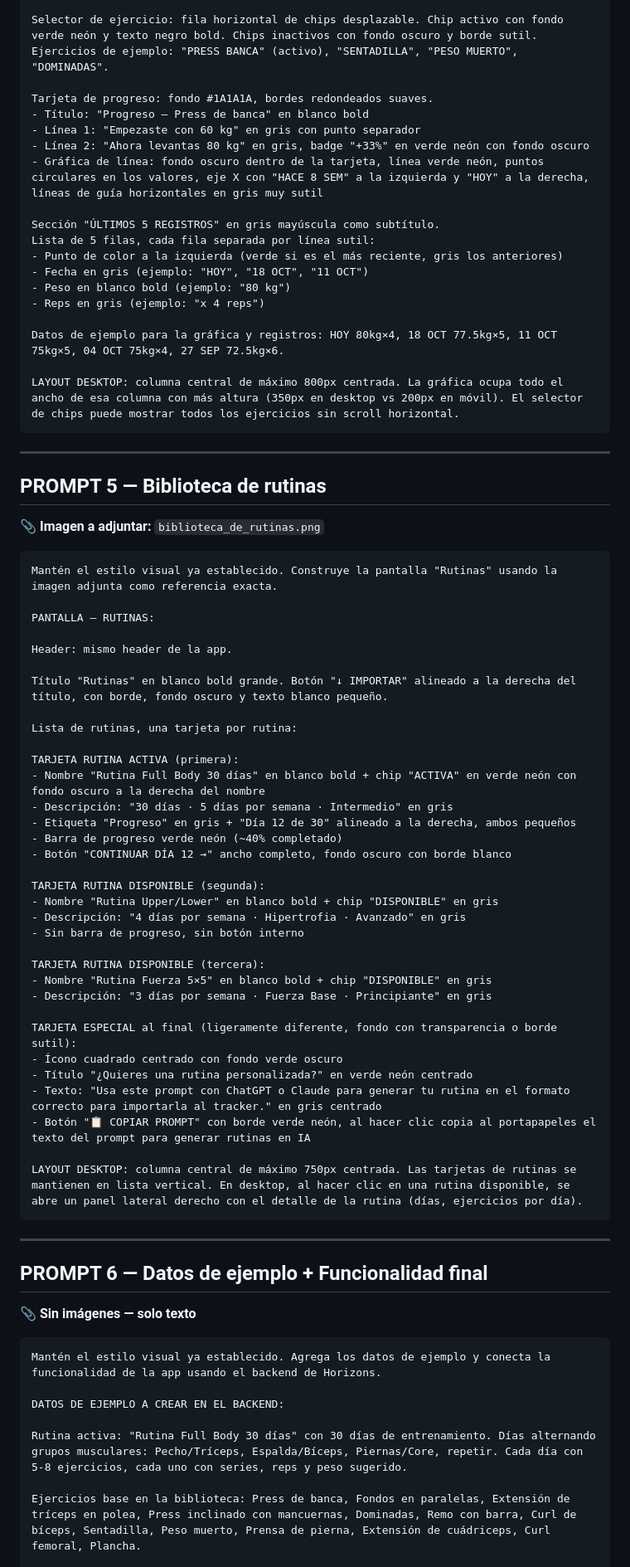
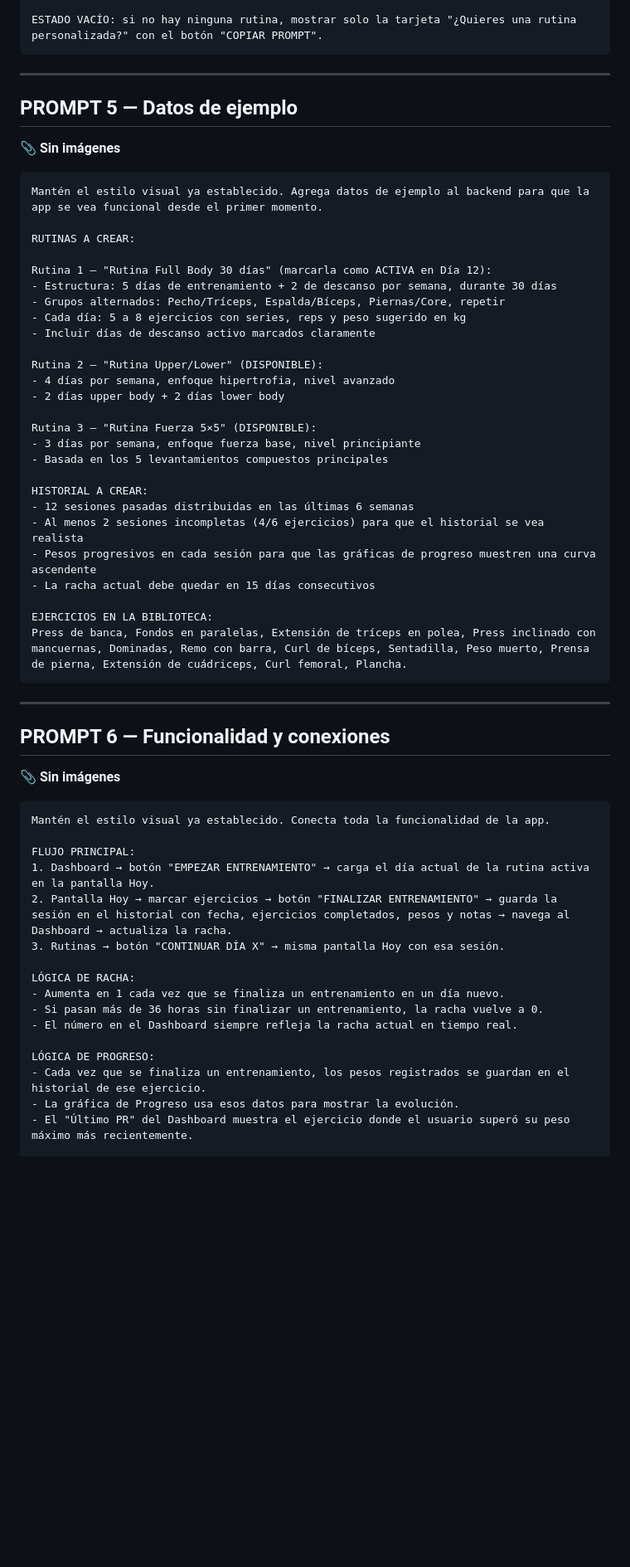
Before and after one commit to LokiMaxFK/hostinger-horizons, a Markdown page: gymtracker/horizons-prompts.md, the part around one of its changes. Shown at 83% size. GitHub-like rendering; blank space fills up the shorter version.

````diff
--- a/gymtracker/horizons-prompts.md
+++ b/gymtracker/horizons-prompts.md
@@ -129,78 +101,63 @@ Header: mismo header de la app.
 
-Selector de ejercicio: fila horizontal de chips desplazable. Chip activo con fondo verde neón y texto negro bold. Chips inactivos con fondo oscuro y borde sutil. Ejercicios de ejemplo: "PRESS BANCA" (activo), "SENTADILLA", "PESO MUERTO", "DOMINADAS".
-
-Tarjeta de progreso: fondo #1A1A1A, bordes redondeados suaves.
-- Título: "Progreso — Press de banca" en blanco bold
-- Línea 1: "Empezaste con 60 kg" en gris con punto separador
-- Línea 2: "Ahora levantas 80 kg" en gris, badge "+33%" en verde neón con fondo oscuro
-- Gráfica de línea: fondo oscuro dentro de la tarjeta, línea verde neón, puntos circulares en los valores, eje X con "HACE 8 SEM" a la izquierda y "HOY" a la derecha, líneas de guía horizontales en gris muy sutil
-
-Sección "ÚLTIMOS 5 REGISTROS" en gris mayúscula como subtítulo.
-Lista de 5 filas, cada fila separada por línea sutil:
-- Punto de color a la izquierda (verde si es el más reciente, gris los anteriores)
-- Fecha en gris (ejemplo: "HOY", "18 OCT", "11 OCT")
-- Peso en blanco bold (ejemplo: "80 kg")
-- Reps en gris (ejemplo: "x 4 reps")
-
-Datos de ejemplo para la gráfica y registros: HOY 80kg×4, 18 OCT 77.5kg×5, 11 OCT 75kg×5, 04 OCT 75kg×4, 27 SEP 72.5kg×6.
-
-LAYOUT DESKTOP: columna central de máximo 800px centrada. La gráfica ocupa todo el ancho de esa columna con más altura (350px en desktop vs 200px en móvil). El selector de chips puede mostrar todos los ejercicios sin scroll horizontal.
+ESTADO VACÍO: si no hay ninguna rutina, mostrar solo la tarjeta "¿Quieres una rutina personalizada?" con el botón "COPIAR PROMPT".
 ```
 
 ---
 
-## PROMPT 5 — Biblioteca de rutinas
+## PROMPT 5 — Datos de ejemplo
 
-📎 **Imagen a adjuntar:** `biblioteca_de_rutinas.png`
+📎 **Sin imágenes**
 
 ```
-Mantén el estilo visual ya establecido. Construye la pantalla "Rutinas" usando la imagen adjunta como referencia exacta.
+Mantén el estilo visual ya establecido. Agrega datos de ejemplo al backend para que la app se vea funcional desde el primer momento.
 
-PANTALLA — RUTINAS:
+RUTINAS A CREAR:
 
-Header: mismo header de la app.
+Rutina 1 — "Rutina Full Body 30 días" (marcarla como ACTIVA en Día 12):
+- Estructura: 5 días de entrenamiento + 2 de descanso por semana, durante 30 días
+- Grupos alternados: Pecho/Tríceps, Espalda/Bíceps, Piernas/Core, repetir
+- Cada día: 5 a 8 ejercicios con series, reps y peso sugerido en kg
+- Incluir días de descanso activo marcados claramente
 
-Título "Rutinas" en blanco bold grande. Botón "↓ IMPORTAR" alineado a la derecha del título, con borde, fondo oscuro y texto blanco pequeño.
+Rutina 2 — "Rutina Upper/Lower" (DISPONIBLE):
+- 4 días por semana, enfoque hipertrofia, nivel avanzado
+- 2 días upper body + 2 días lower body
 
-Lista de rutinas, una tarjeta por rutina:
+Rutina 3 — "Rutina Fuerza 5×5" (DISPONIBLE):
+- 3 días por semana, enfoque fuerza base, nivel principiante
+- Basada en los 5 levantamientos compuestos principales
 
-TARJETA RUTINA ACTIVA (primera):
-- Nombre "Rutina Full Body 30 días" en blanco bold + chip "ACTIVA" en verde neón con fondo oscuro a la derecha del nombre
-- Descripción: "30 días · 5 días por semana · Intermedio" en gris
-- Etiqueta "Progreso" en gris + "Día 12 de 30" alineado a la derecha, ambos pequeños
-- Barra de progreso verde neón (~40% completado)
-- Botón "CONTINUAR DÍA 12 →" ancho completo, fondo oscuro con borde blanco
+HISTORIAL A CREAR:
+- 12 sesiones pasadas distribuidas en las últimas 6 semanas
+- Al menos 2 sesiones incompletas (4/6 ejercicios) para que el historial se vea realista
+- Pesos progresivos en cada sesión para que las gráficas de progreso muestren una curva ascendente
+- La racha actual debe quedar en 15 días consecutivos
 
-TARJETA RUTINA DISPONIBLE (segunda):
-- Nombre "Rutina Upper/Lower" en blanco bold + chip "DISPONIBLE" en gris
-- Descripción: "4 días por semana · Hipertrofia · Avanzado" en gris
-- Sin barra de progreso, sin botón interno
-
-TARJETA RUTINA DISPONIBLE (tercera):
-- Nombre "Rutina Fuerza 5×5" en blanco bold + chip "DISPONIBLE" en gris
-- Descripción: "3 días por semana · Fuerza Base · Principiante" en gris
-
-TARJETA ESPECIAL al final (ligeramente diferente, fondo con transparencia o borde sutil):
-- Ícono cuadrado centrado con fondo verde oscuro
-- Título "¿Quieres una rutina personalizada?" en verde neón centrado
-- Texto: "Usa este prompt con ChatGPT o Claude para generar tu rutina en el formato correcto para importarla al tracker." en gris centrado
-- Botón "📋 COPIAR PROMPT" con borde verde neón, al hacer clic copia al portapapeles el texto del prompt para generar rutinas en IA
-
-LAYOUT DESKTOP: columna central de máximo 750px centrada. Las tarjetas de rutinas se mantienen en lista vertical. En desktop, al hacer clic en una rutina disponible, se abre un panel lateral derecho con el detalle de la rutina (días, ejercicios por día).
+EJERCICIOS EN LA BIBLIOTECA:
+Press de banca, Fondos en paralelas, Extensión de tríceps en polea, Press inclinado con mancuernas, Dominadas, Remo con barra, Curl de bíceps, Sentadilla, Peso muerto, Prensa de pierna, Extensión de cuádriceps, Curl femoral, Plancha.
 ```
 
 ---
 
-## PROMPT 6 — Datos de ejemplo + Funcionalidad final
+## PROMPT 6 — Funcionalidad y conexiones
 
-📎 **Sin imágenes — solo texto**
+📎 **Sin imágenes**
 
 ```
-Mantén el estilo visual ya establecido. Agrega los datos de ejemplo y conecta la funcionalidad de la app usando el backend de Horizons.
+Mantén el estilo visual ya establecido. Conecta toda la funcionalidad de la app.
 
-DATOS DE EJEMPLO A CREAR EN EL BACKEND:
+FLUJO PRINCIPAL:
+1. Dashboard → botón "EMPEZAR ENTRENAMIENTO" → carga el día actual de la rutina activa en la pantalla Hoy.
+2. Pantalla Hoy → marcar ejercicios → botón "FINALIZAR ENTRENAMIENTO" → guarda la sesión en el historial con fecha, ejercicios completados, pesos y notas → navega al Dashboard → actualiza la racha.
+3. Rutinas → botón "CONTINUAR DÍA X" → misma pantalla Hoy con esa sesión.
 
-Rutina activa: "Rutina Full Body 30 días" con 30 días de entrenamiento. Días alternando grupos musculares: Pecho/Tríceps, Espalda/Bíceps, Piernas/Core, repetir. Cada día con 5-8 ejercicios, cada uno con series, reps y peso sugerido.
+LÓGICA DE RACHA:
+- Aumenta en 1 cada vez que se finaliza un entrenamiento en un día nuevo.
+- Si pasan más de 36 horas sin finalizar un entrenamiento, la racha vuelve a 0.
+- El número en el Dashboard siempre refleja la racha actual en tiempo real.
 
-Ejercicios base en la biblioteca: Press de banca, Fondos en paralelas, Extensión de tríceps en polea, Press inclinado con mancuernas, Dominadas, Remo con barra, Curl de bíceps, Sentadilla, Peso muerto, Prensa de pierna, Extensión de cuádriceps, Curl femoral, Plancha.
+LÓGICA DE PROGRESO:
+- Cada vez que se finaliza un entrenamiento, los pesos registrados se guardan en el historial de ese ejercicio.
+- La gráfica de Progreso usa esos datos para mostrar la evolución.
+- El "Último PR" del Dashboard muestra el ejercicio donde el usuario superó su peso máximo más recientemente.
 
````
Also changed, not shown: other parts of gymtracker/horizons-prompts.md (+65 -96 lines).
